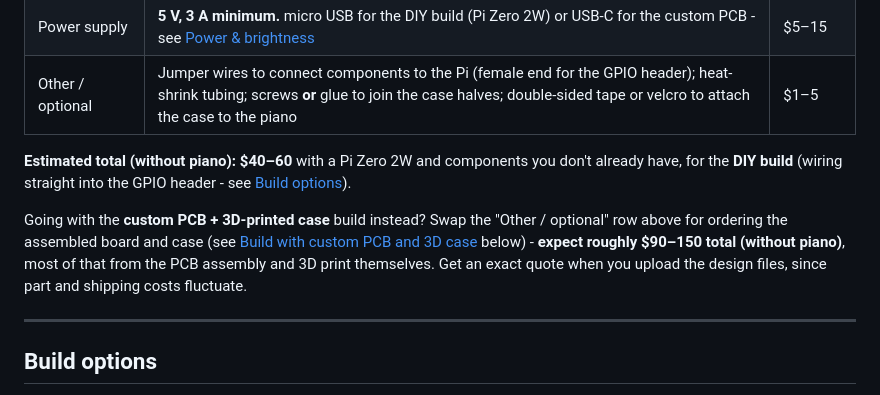
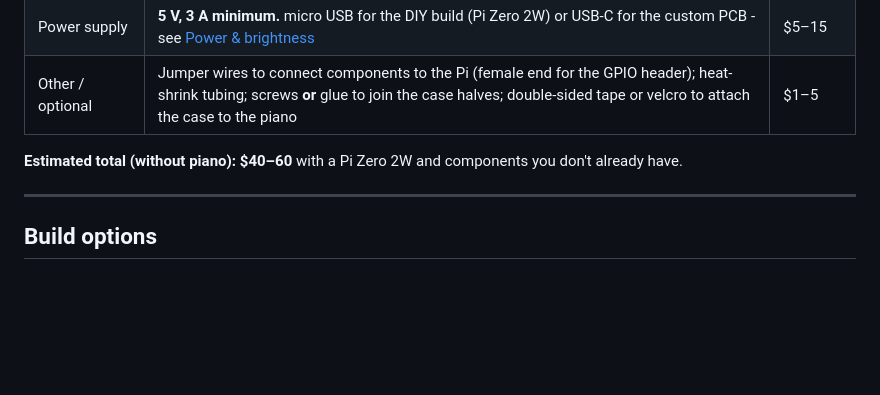
Before and after one commit to PabloCSScobar/ledsplay, a Markdown page: README.md, the part around the change. GitHub-like rendering; blank space fills up the shorter version.

Commit message:
Revert "docs: add cost estimate for custom PCB + case build option"
This reverts commit ab51330806d1288eb9998aef65e3d3762811e69a.

```diff
--- a/README.md
+++ b/README.md
@@ -162,9 +162,7 @@ Not sure yet? [Install the free version](#installation) first - it includes a fu
 | Power supply | **5 V, 3 A minimum.** micro USB for the DIY build (Pi Zero 2W) or USB-C for the custom PCB - see [Power & brightness](#power--brightness) | $5–15 |
 | Other / optional | Jumper wires to connect components to the Pi (female end for the GPIO header); heat-shrink tubing; screws **or** glue to join the case halves; double-sided tape or velcro to attach the case to the piano | $1–5 |
 
-**Estimated total (without piano): $40–60** with a Pi Zero 2W and components you don't already have, for the **DIY build** (wiring straight into the GPIO header - see [Build options](#build-options)).
-
-Going with the **custom PCB + 3D-printed case** build instead? Swap the "Other / optional" row above for ordering the assembled board and case (see [Build with custom PCB and 3D case](#build-with-custom-pcb-and-3d-case) below) - **expect roughly $90–150 total (without piano)**, most of that from the PCB assembly and 3D print themselves. Get an exact quote when you upload the design files, since part and shipping costs fluctuate.
+**Estimated total (without piano): $40–60** with a Pi Zero 2W and components you don't already have.
 
 ---
 
```
